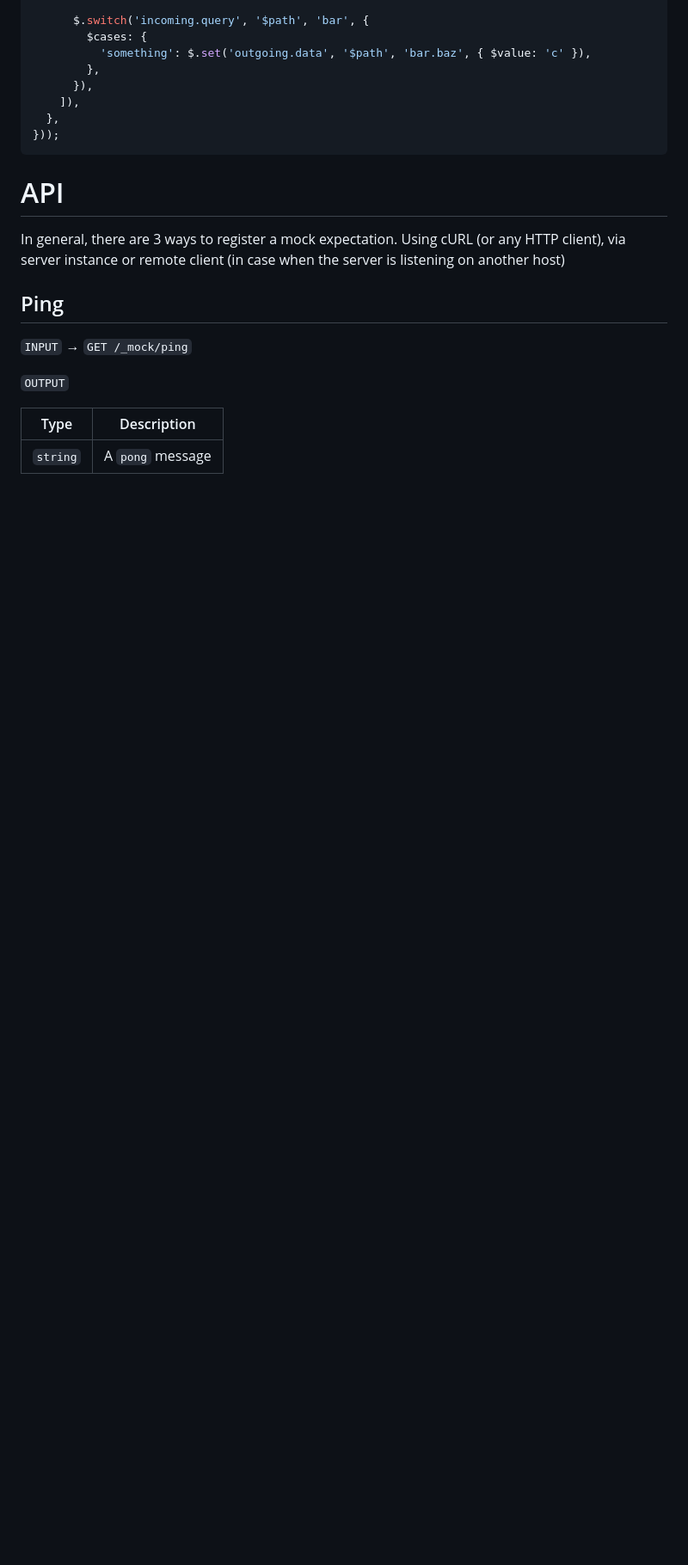
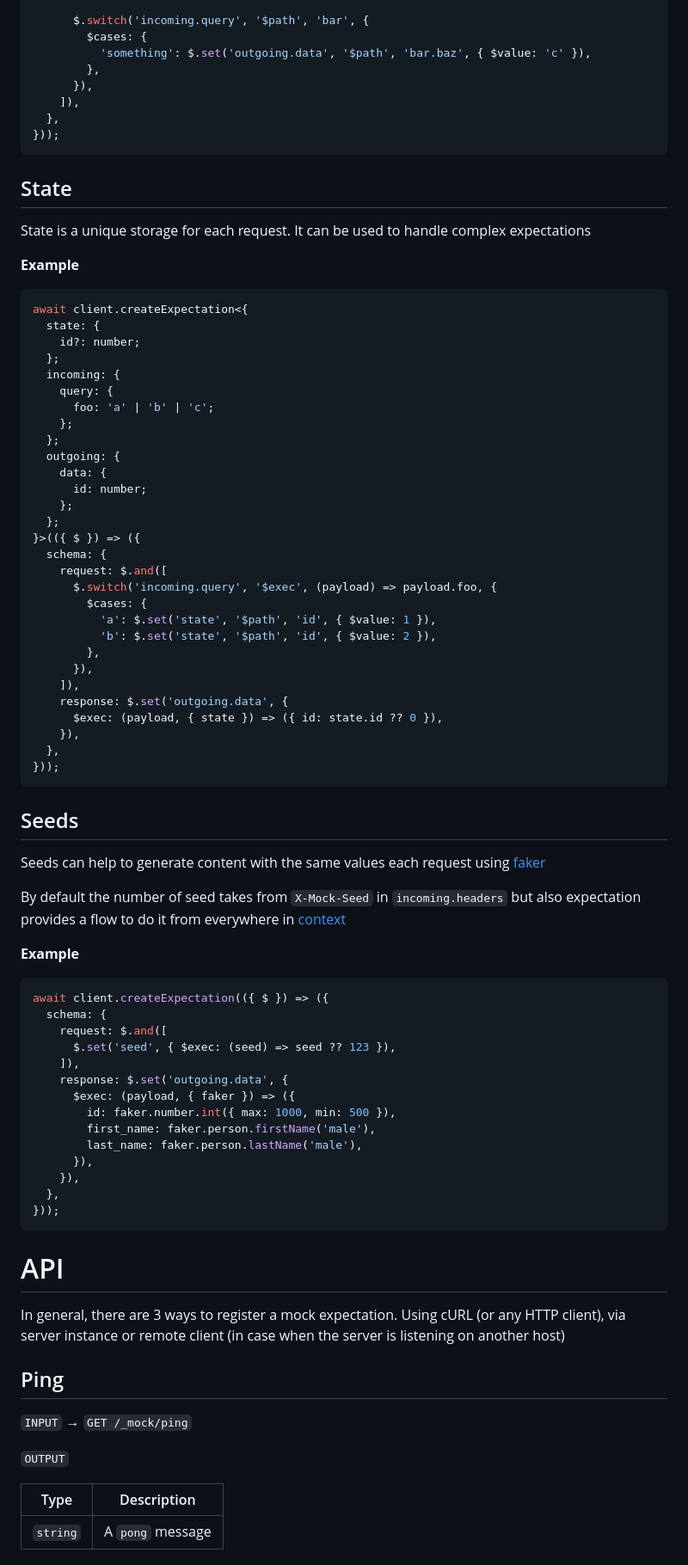
Before and after one commit to n1k1t/mock-server, a Markdown page: README.md, the part around one of its changes. Shown at 86% size. GitHub-like rendering; blank space fills up the shorter version.

Commit message:
docs: state & seeds

````diff
--- a/README.md
+++ b/README.md
@@ -676,6 +678,69 @@ await client.createExpectation<{
 }));
 ```
 
+## State
+
+State is a unique storage for each request. It can be used to handle complex expectations
+
+**Example**
+
+```ts
+await client.createExpectation<{
+  state: {
+    id?: number;
+  };
+  incoming: {
+    query: {
+      foo: 'a' | 'b' | 'c';
+    };
+  };
+  outgoing: {
+    data: {
+      id: number;
+    };
+  };
+}>(({ $ }) => ({
+  schema: {
+    request: $.and([
+      $.switch('incoming.query', '$exec', (payload) => payload.foo, {
+        $cases: {
+          'a': $.set('state', '$path', 'id', { $value: 1 }),
+          'b': $.set('state', '$path', 'id', { $value: 2 }),
+        },
+      }),
+    ]),
+    response: $.set('outgoing.data', {
+      $exec: (payload, { state }) => ({ id: state.id ?? 0 }),
+    }),
+  },
+}));
+```
+
+## Seeds
+
+Seeds can help to generate content with the same values each request using [faker](https://www.npmjs.com/package/@faker-js/faker)
+
+By default the number of seed takes from `X-Mock-Seed` in `incoming.headers` but also expectation provides a flow to do it from everywhere in [context](#context)
+
+**Example**
+
+```ts
+await client.createExpectation(({ $ }) => ({
+  schema: {
+    request: $.and([
+      $.set('seed', { $exec: (seed) => seed ?? 123 }),
+    ]),
+    response: $.set('outgoing.data', {
+      $exec: (payload, { faker }) => ({
+        id: faker.number.int({ max: 1000, min: 500 }),
+        first_name: faker.person.firstName('male'),
+        last_name: faker.person.lastName('male'),
+      }),
+    }),
+  },
+}));
+```
+
 # API
 
 In general, there are 3 ways to register a mock expectation. Using cURL (or any HTTP client), via server instance or remote client (in case when the server is listening on another host)
````
Also changed, not shown: other parts of README.md (+2 -0 lines).
